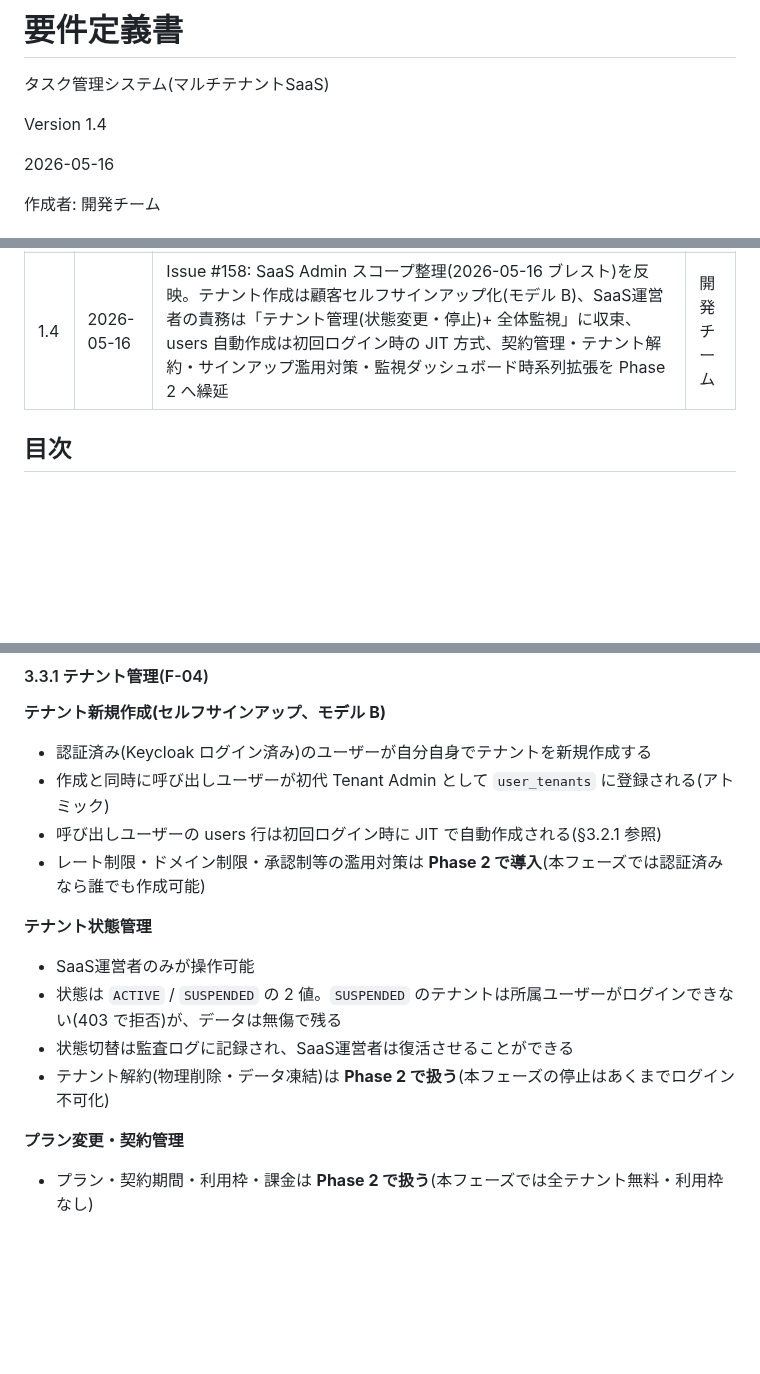
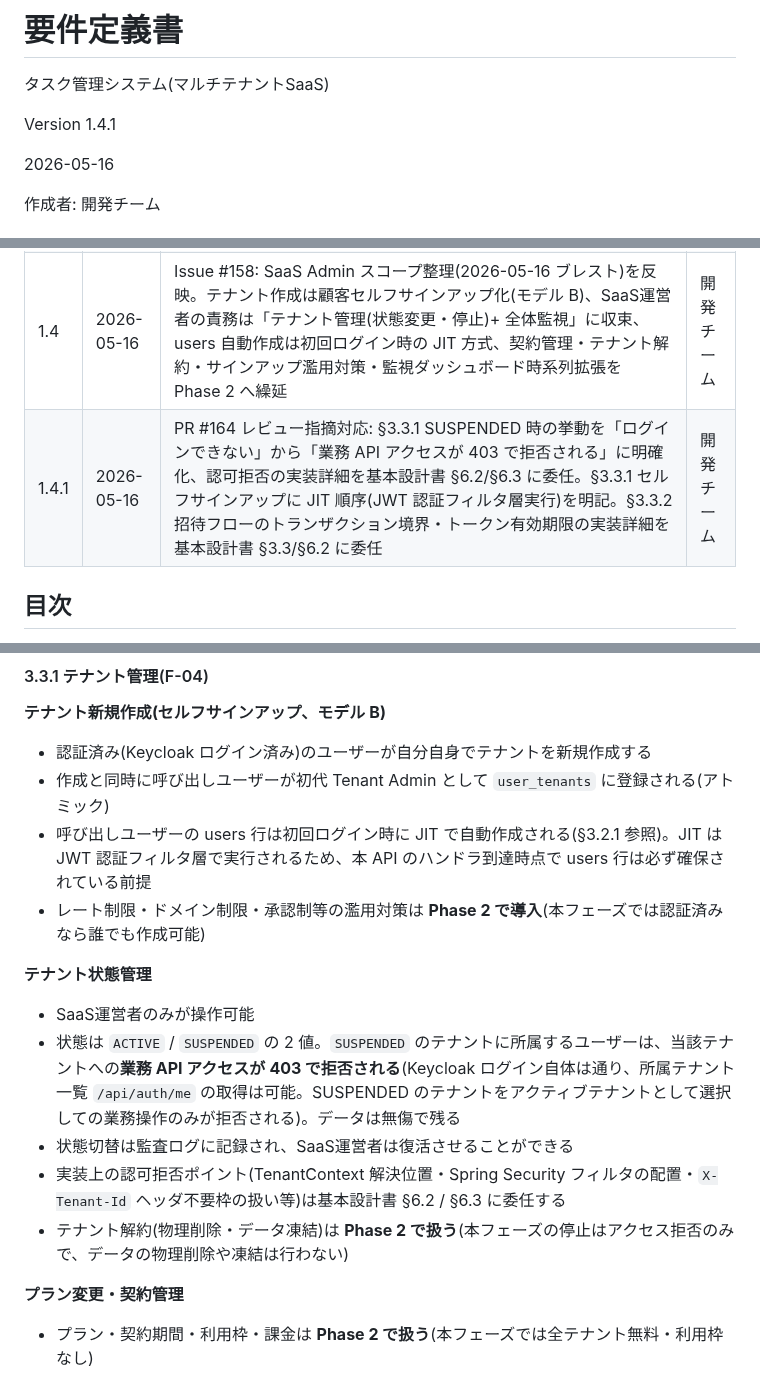
Before and after one commit to win2cot/tasks-webapi, a Markdown page: docs/specs/要件定義書.md, 3 parts joined by grey strips. Rendered like a GitHub page; blank space fills up the shorter version.

Commit message:
docs(spec): 要件定義書 v1.4.1 — PR #164 レビュー指摘に対応(SUSPENDED 表現明確化、招待フロー実装委任、JIT 順序明示)

```diff
--- a/docs/specs/要件定義書.md
+++ b/docs/specs/要件定義書.md
@@ -2,7 +2,7 @@
 
 タスク管理システム(マルチテナントSaaS)
 
-Version 1.4
+Version 1.4.1
 
 2026-05-16
 
@@ -17,6 +17,7 @@ Version 1.4
 | 1.2 | 2026-05-05 | Keycloakを実装範囲に変更、Viewer/カテゴリ/チーム機能を除外、関係者・公開範囲機能、期日必須化、当日表示、クリーンアーキ、ECS Fargate、GitHub一本化 | 開発チーム |
 | 1.3 | 2026-05-10 | 基本設計書 §1.1・§1.2 における本書への参照を v1.0 から v1.3 へ更新し参照整合を実施 | 開発チーム |
 | 1.4 | 2026-05-16 | Issue #158: SaaS Admin スコープ整理(2026-05-16 ブレスト)を反映。テナント作成は顧客セルフサインアップ化(モデル B)、SaaS運営者の責務は「テナント管理(状態変更・停止)+ 全体監視」に収束、users 自動作成は初回ログイン時の JIT 方式、契約管理・テナント解約・サインアップ濫用対策・監視ダッシュボード時系列拡張を Phase 2 へ繰延 | 開発チーム |
+| 1.4.1 | 2026-05-16 | PR #164 レビュー指摘対応: §3.3.1 SUSPENDED 時の挙動を「ログインできない」から「業務 API アクセスが 403 で拒否される」に明確化、認可拒否の実装詳細を基本設計書 §6.2/§6.3 に委任。§3.3.1 セルフサインアップに JIT 順序(JWT 認証フィルタ層実行)を明記。§3.3.2 招待フローのトランザクション境界・トークン有効期限の実装詳細を基本設計書 §3.3/§6.2 に委任 | 開発チーム |
 
 ## 目次
 
@@ -203,15 +204,16 @@ Version 1.4
 
 - 認証済み(Keycloak ログイン済み)のユーザーが自分自身でテナントを新規作成する
 - 作成と同時に呼び出しユーザーが初代 Tenant Admin として `user_tenants` に登録される(アトミック)
-- 呼び出しユーザーの users 行は初回ログイン時に JIT で自動作成される(§3.2.1 参照)
+- 呼び出しユーザーの users 行は初回ログイン時に JIT で自動作成される(§3.2.1 参照)。JIT は JWT 認証フィルタ層で実行されるため、本 API のハンドラ到達時点で users 行は必ず確保されている前提
 - レート制限・ドメイン制限・承認制等の濫用対策は **Phase 2 で導入**(本フェーズでは認証済みなら誰でも作成可能)
 
 **テナント状態管理**
 
 - SaaS運営者のみが操作可能
-- 状態は `ACTIVE` / `SUSPENDED` の 2 値。`SUSPENDED` のテナントは所属ユーザーがログインできない(403 で拒否)が、データは無傷で残る
+- 状態は `ACTIVE` / `SUSPENDED` の 2 値。`SUSPENDED` のテナントに所属するユーザーは、当該テナントへの**業務 API アクセスが 403 で拒否される**(Keycloak ログイン自体は通り、所属テナント一覧 `/api/auth/me` の取得は可能。SUSPENDED のテナントをアクティブテナントとして選択しての業務操作のみが拒否される)。データは無傷で残る
 - 状態切替は監査ログに記録され、SaaS運営者は復活させることができる
-- テナント解約(物理削除・データ凍結)は **Phase 2 で扱う**(本フェーズの停止はあくまでログイン不可化)
+- 実装上の認可拒否ポイント(TenantContext 解決位置・Spring Security フィルタの配置・`X-Tenant-Id` ヘッダ不要枠の扱い等)は基本設計書 §6.2 / §6.3 に委任する
+- テナント解約(物理削除・データ凍結)は **Phase 2 で扱う**(本フェーズの停止はアクセス拒否のみで、データの物理削除や凍結は行わない)
 
 **プラン変更・契約管理**
 
```
Also changed, not shown: other parts of docs/specs/要件定義書.md (+1 -0 lines).
